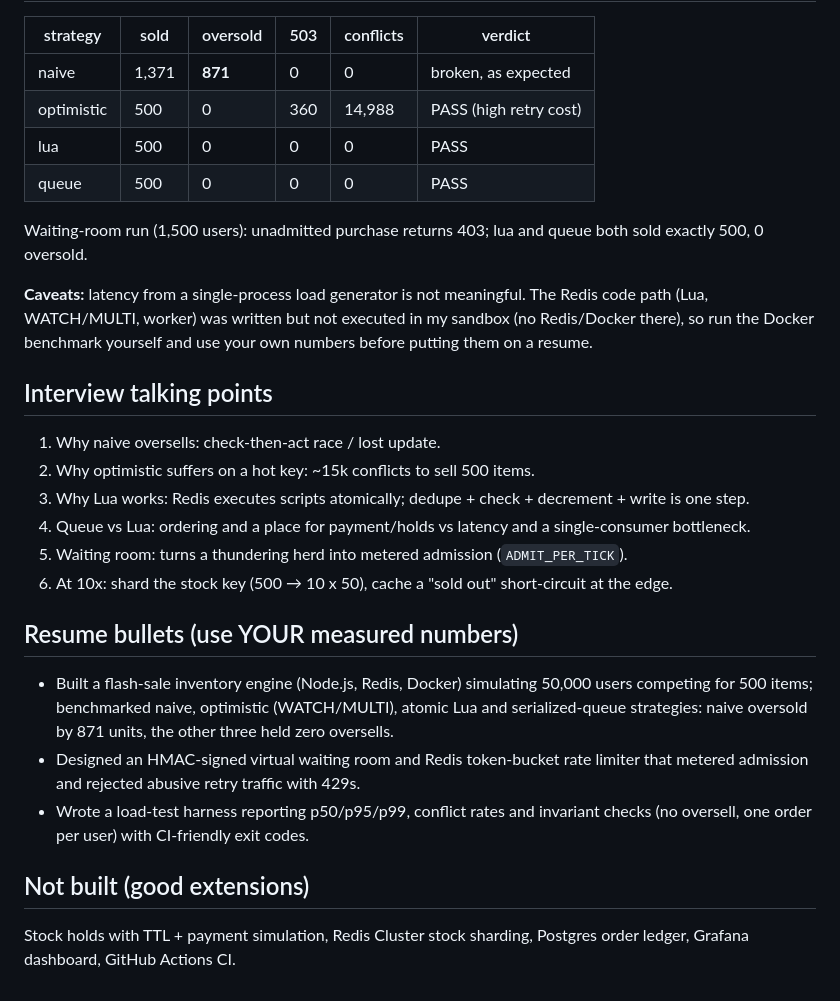
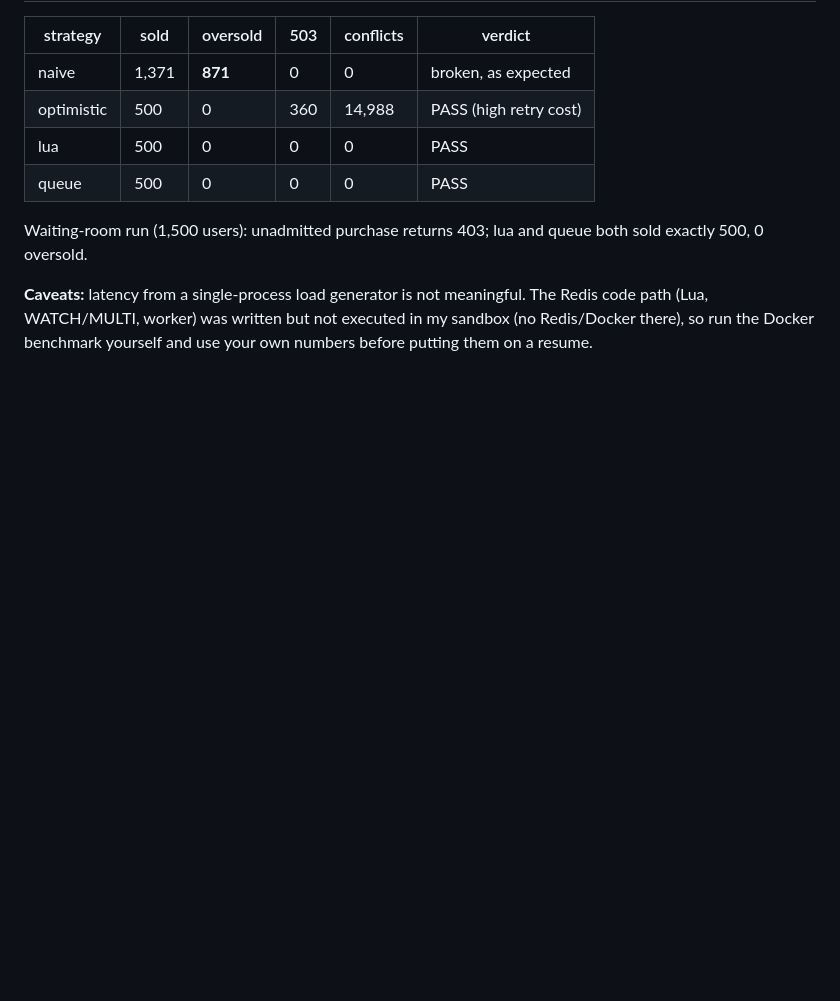
Before and after one commit to hemeshwar09/Flash-Sale-Engine, a Markdown page: README.md, the part around the change. GitHub-like rendering; blank space fills up the shorter version.

```diff
--- a/README.md
+++ b/README.md
@@ -61,19 +61,3 @@ Waiting-room run (1,500 users): unadmitted purchase returns 403; lua and queue b
 **Caveats:** latency from a single-process load generator is not meaningful. The Redis code path
 (Lua, WATCH/MULTI, worker) was written but not executed in my sandbox (no Redis/Docker there), so run
 the Docker benchmark yourself and use your own numbers before putting them on a resume.
-
-## Interview talking points
-1. Why naive oversells: check-then-act race / lost update.
-2. Why optimistic suffers on a hot key: ~15k conflicts to sell 500 items.
-3. Why Lua works: Redis executes scripts atomically; dedupe + check + decrement + write is one step.
-4. Queue vs Lua: ordering and a place for payment/holds vs latency and a single-consumer bottleneck.
-5. Waiting room: turns a thundering herd into metered admission (`ADMIT_PER_TICK`).
-6. At 10x: shard the stock key (500 → 10 x 50), cache a "sold out" short-circuit at the edge.
-
-## Resume bullets (use YOUR measured numbers)
-- Built a flash-sale inventory engine (Node.js, Redis, Docker) simulating 50,000 users competing for 500 items; benchmarked naive, optimistic (WATCH/MULTI), atomic Lua and serialized-queue strategies: naive oversold by 871 units, the other three held zero oversells.
-- Designed an HMAC-signed virtual waiting room and Redis token-bucket rate limiter that metered admission and rejected abusive retry traffic with 429s.
-- Wrote a load-test harness reporting p50/p95/p99, conflict rates and invariant checks (no oversell, one order per user) with CI-friendly exit codes.
-
-## Not built (good extensions)
-Stock holds with TTL + payment simulation, Redis Cluster stock sharding, Postgres order ledger, Grafana dashboard, GitHub Actions CI.
```
